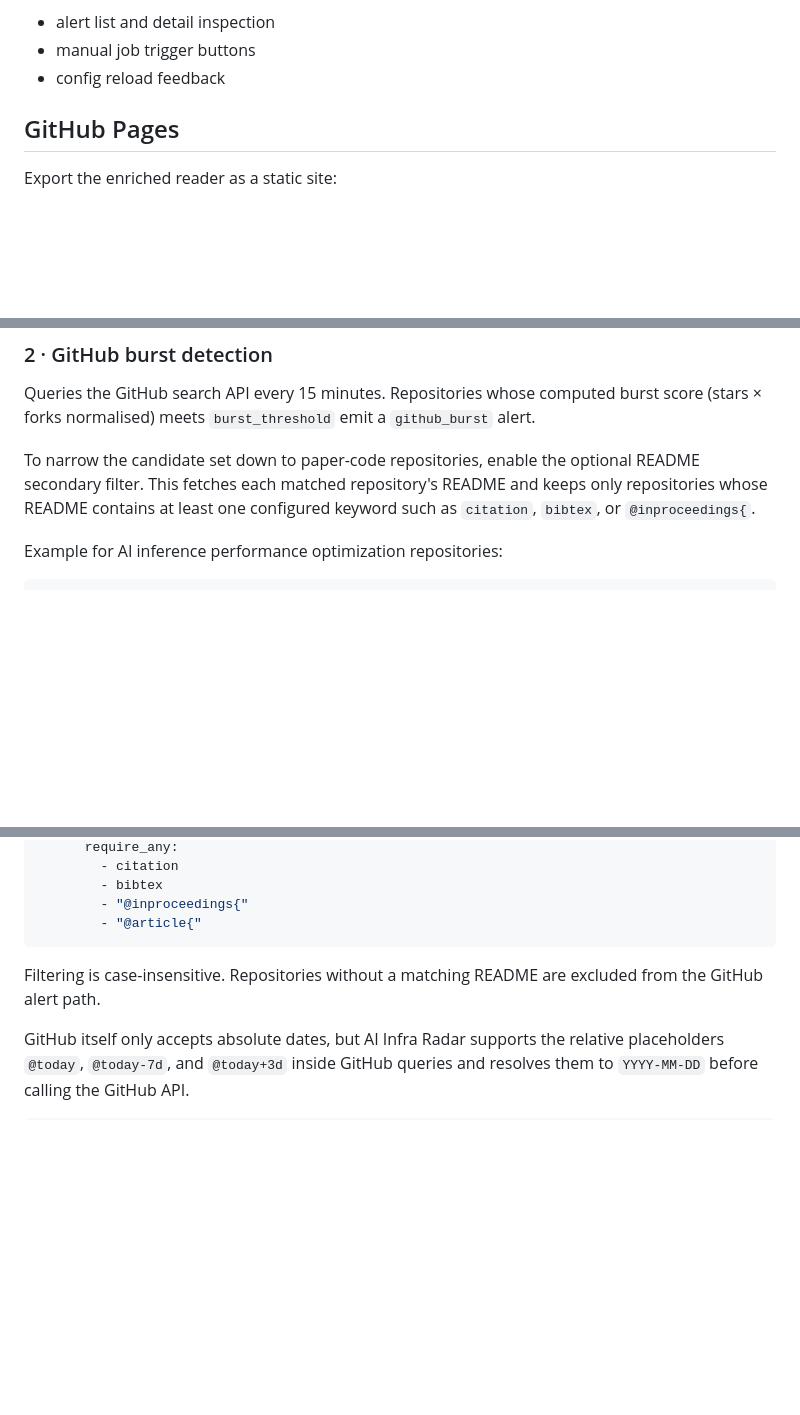
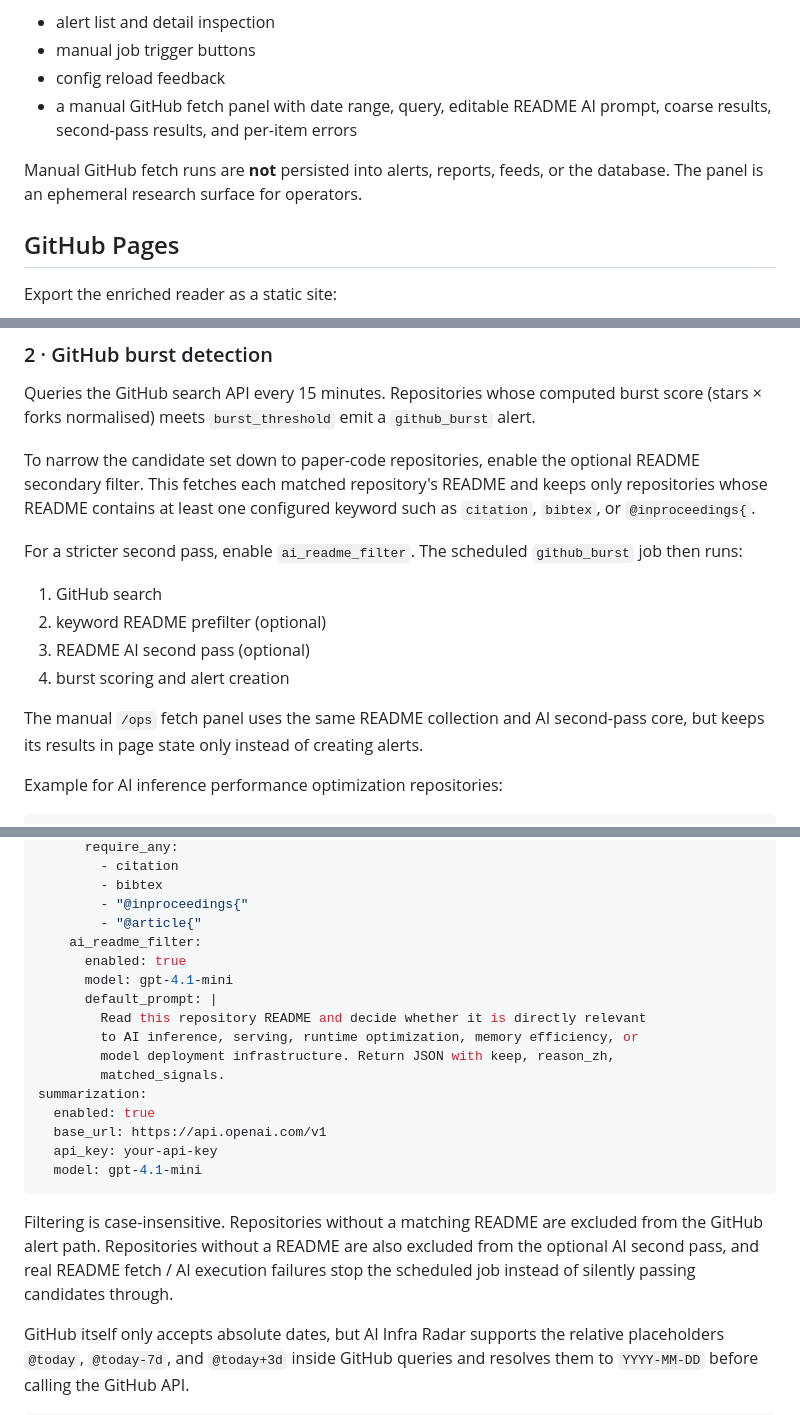
Before and after one commit to MarsChan8293/ai-infra-radar, a Markdown page: README.md, 3 parts joined by grey strips. Drawn GitHub-style; blank space fills up the shorter version.

Commit message:
docs: describe manual github fetch
Co-authored-by: Copilot <223556219+Copilot@users.noreply.github.com>

````diff
--- a/README.md
+++ b/README.md
@@ -123,6 +124,11 @@ The operations console includes:
 - alert list and detail inspection
 - manual job trigger buttons
 - config reload feedback
+- a manual GitHub fetch panel with date range, query, editable README AI prompt,
+  coarse results, second-pass results, and per-item errors
+
+Manual GitHub fetch runs are **not** persisted into alerts, reports, feeds, or
+the database. The panel is an ephemeral research surface for operators.
 
 ## GitHub Pages
 
@@ -191,6 +199,17 @@ optional README secondary filter. This fetches each matched repository's README
 and keeps only repositories whose README contains at least one configured
 keyword such as `citation`, `bibtex`, or `@inproceedings{`.
 
+For a stricter second pass, enable `ai_readme_filter`. The scheduled
+`github_burst` job then runs:
+
+1. GitHub search
+2. keyword README prefilter (optional)
+3. README AI second pass (optional)
+4. burst scoring and alert creation
+
+The manual `/ops` fetch panel uses the same README collection and AI second-pass
+core, but keeps its results in page state only instead of creating alerts.
+
 Example for AI inference performance optimization repositories:
 
 ```yaml
@@ -212,10 +231,25 @@ sources:
         - bibtex
         - "@inproceedings{"
         - "@article{"
+    ai_readme_filter:
+      enabled: true
+      model: gpt-4.1-mini
+      default_prompt: |
+        Read this repository README and decide whether it is directly relevant
+        to AI inference, serving, runtime optimization, memory efficiency, or
+        model deployment infrastructure. Return JSON with keep, reason_zh,
+        matched_signals.
+summarization:
+  enabled: true
+  base_url: https://api.openai.com/v1
+  api_key: your-api-key
+  model: gpt-4.1-mini
 ```
 
 Filtering is case-insensitive. Repositories without a matching README are
-excluded from the GitHub alert path.
+excluded from the GitHub alert path. Repositories without a README are also
+excluded from the optional AI second pass, and real README fetch / AI execution
+failures stop the scheduled job instead of silently passing candidates through.
 
 GitHub itself only accepts absolute dates, but AI Infra Radar supports the
 relative placeholders `@today`, `@today-7d`, and `@today+3d` inside GitHub
````
Also changed, not shown: other parts of README.md (+3 -0 lines).
